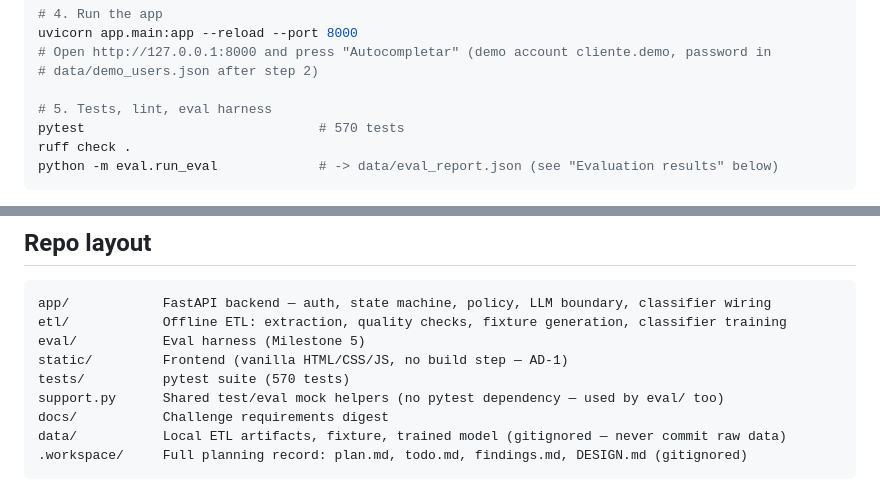
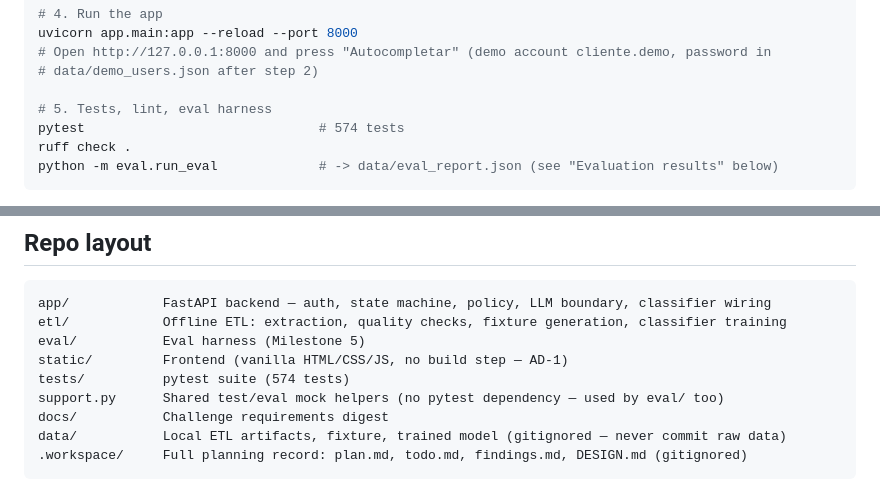
Before and after one commit to jAgusGelos/factored-hackathon-2026-jagusgelos, a Markdown page: README.md, 2 parts joined by grey strips. Rendered like a GitHub page.

````diff
--- a/README.md
+++ b/README.md
@@ -142,7 +142,7 @@ uvicorn app.main:app --reload --port 8000
 # data/demo_users.json after step 2)
 
 # 5. Tests, lint, eval harness
-pytest                              # 570 tests
+pytest                              # 574 tests
 ruff check .
 python -m eval.run_eval             # -> data/eval_report.json (see "Evaluation results" below)
 ```
@@ -293,7 +293,7 @@ app/            FastAPI backend — auth, state machine, policy, LLM boundary, c
 etl/            Offline ETL: extraction, quality checks, fixture generation, classifier training
 eval/           Eval harness (Milestone 5)
 static/         Frontend (vanilla HTML/CSS/JS, no build step — AD-1)
-tests/          pytest suite (570 tests)
+tests/          pytest suite (574 tests)
 support.py      Shared test/eval mock helpers (no pytest dependency — used by eval/ too)
 docs/           Challenge requirements digest
 data/           Local ETL artifacts, fixture, trained model (gitignored — never commit raw data)
````
